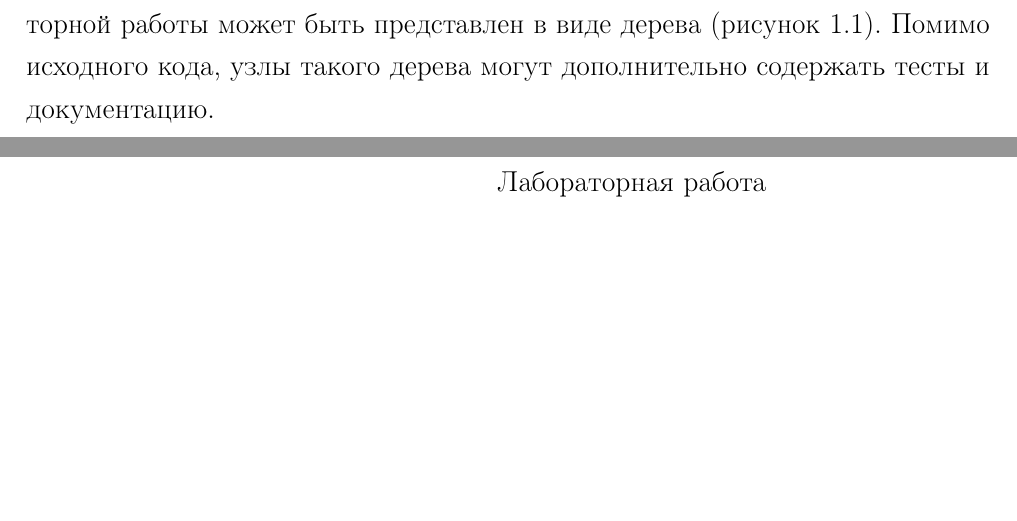
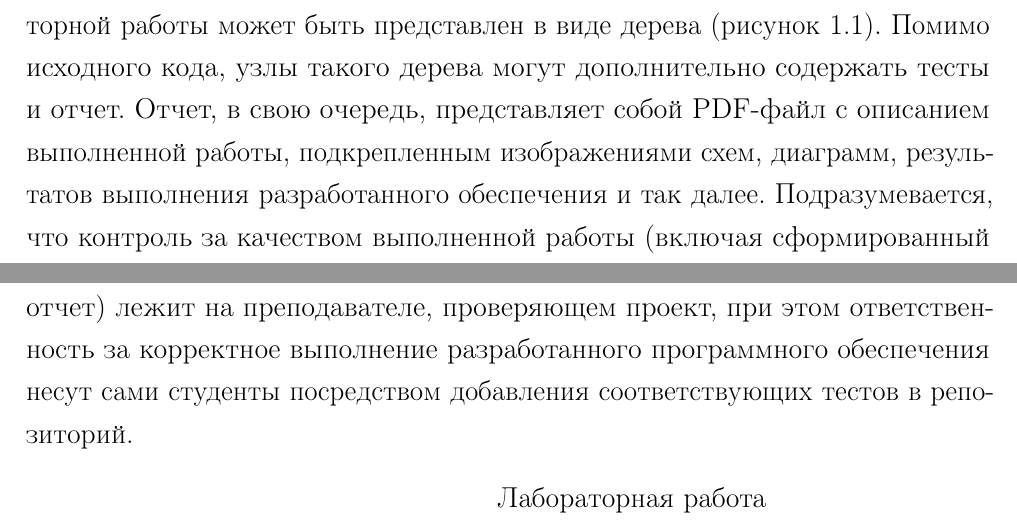
Before and after one commit to Inspirate789/bpla, a LaTeX document (docs/spec.tex): two parts of pages 3 and 4 of 13, joined at a grey line, cut so that both start at the same text, the shorter picture padded with empty space. Compiled offline with pdfLaTeX.

Commit message:
Corrected spec.tex according to 11 and 12 telegram issues

```diff
--- a/docs/spec.tex
+++ b/docs/spec.tex
@@ -100,7 +104,15 @@
   лабораторной работы может быть представлен в виде дерева
   (рисунок~\ref{fig:source-code-tree}).
   Помимо исходного кода, узлы такого дерева могут дополнительно
-  содержать тесты и документацию.
+  содержать тесты и отчет. Отчет, в свою
+  очередь, представляет собой PDF-файл с описанием выполненной
+  работы, подкрепленным изображениями схем, диаграмм, результатов
+  выполнения разработанного обеспечения и так далее.
+  Подразумевается, что контроль за качеством выполненной работы
+  (включая сформированный отчет) лежит на преподавателе, проверяющем
+  проект, при этом ответственность за корректное выполнение
+  разработанного программного обеспечения несут сами студенты
+  посредством добавления соответствующих тестов в репозиторий.
 
   \begin{figure}[ht]
     \centering
```
Also changed, not shown: docs/spec.tex (4 more changed lines).
